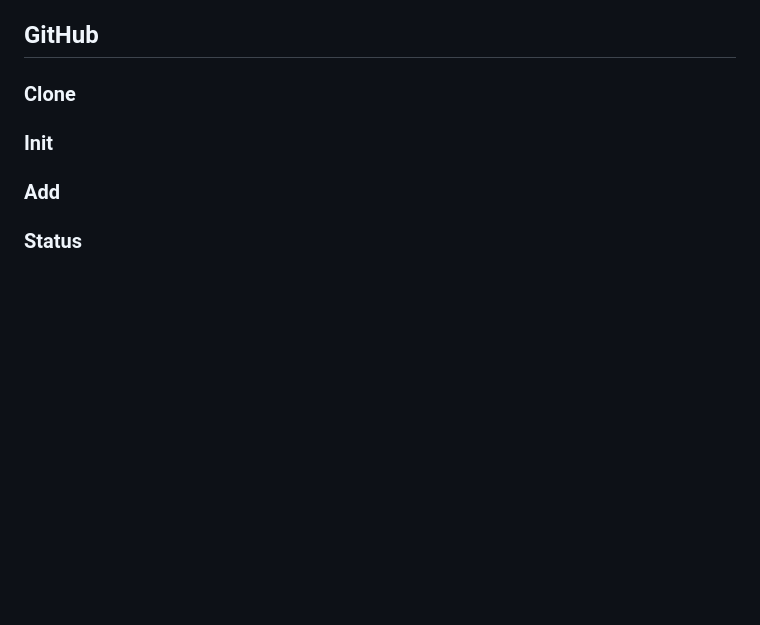
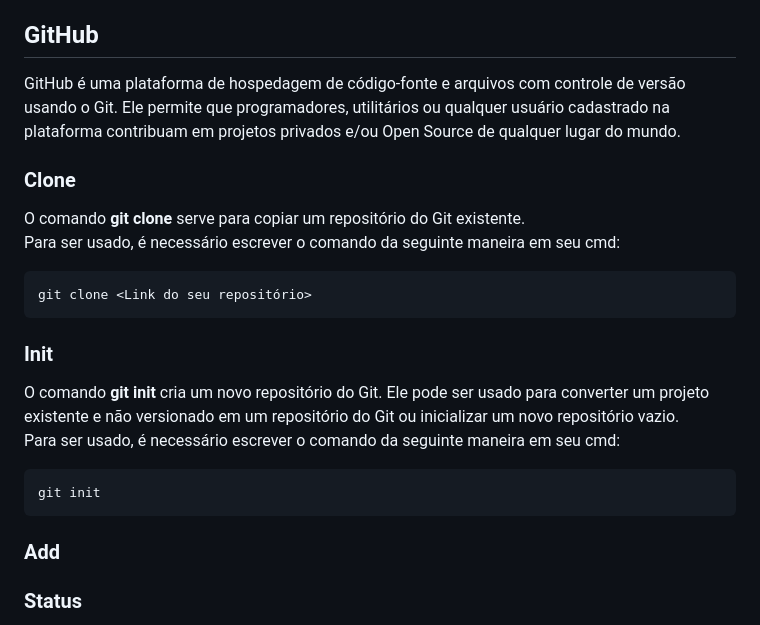
Before and after one commit to Arthur-Prates/Projeto-Curriculo, a Markdown page: README.md, the part around the change. Rendered like a GitHub page; blank space fills up the shorter version.

````diff
--- a/README.md
+++ b/README.md
@@ -47,10 +47,22 @@ Git/GitHub, criamos um portifólio sobre nós mesmos. </p></em></b>
 * O Visual Studio Code é um editor de código mais leve e flexível, projetado principalmente para edição de código e desenvolvimento web.
 
 ## GitHub
-
+GitHub é uma plataforma de hospedagem de código-fonte e arquivos com controle de versão usando o Git. Ele permite que programadores, utilitários ou qualquer usuário cadastrado na plataforma contribuam em projetos privados e/ou Open Source de qualquer lugar do mundo.
+<br/>
 ### Clone
-
+O comando **git clone** serve para copiar um repositório do Git existente.
+<br/>
+Para ser usado, é necessário escrever o comando da seguinte maneira em seu cmd:
+```
+git clone <Link do seu repositório>
+```
 ### Init
+O comando **git init** cria um novo repositório do Git. Ele pode ser usado para converter um projeto existente e não versionado em um repositório do Git ou inicializar um novo repositório vazio.
+<br/>
+Para ser usado, é necessário escrever o comando da seguinte maneira em seu cmd:
+```
+git init
+```
 
 ### Add
 
````
